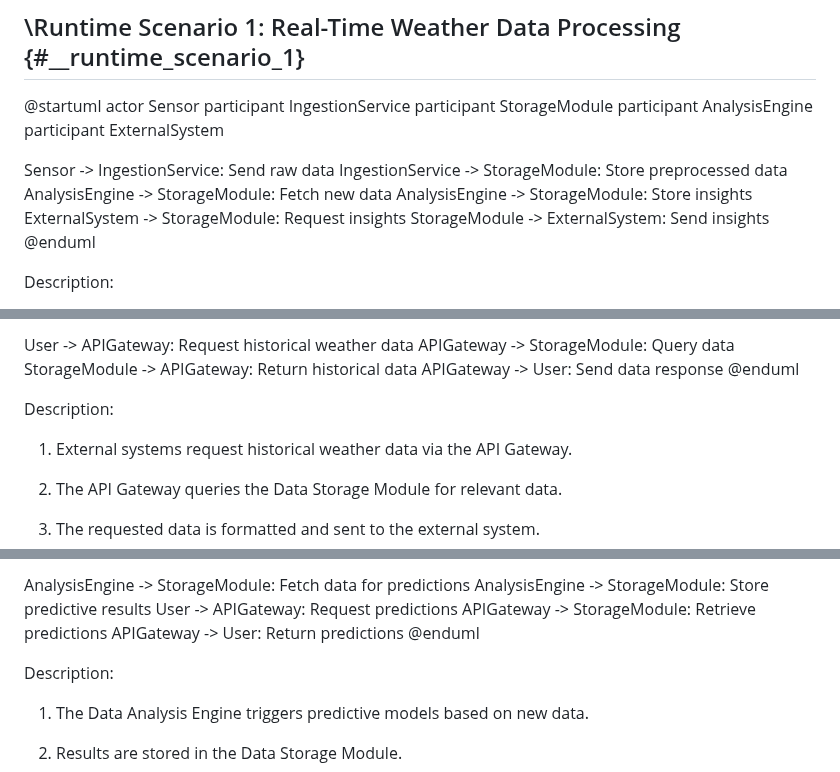
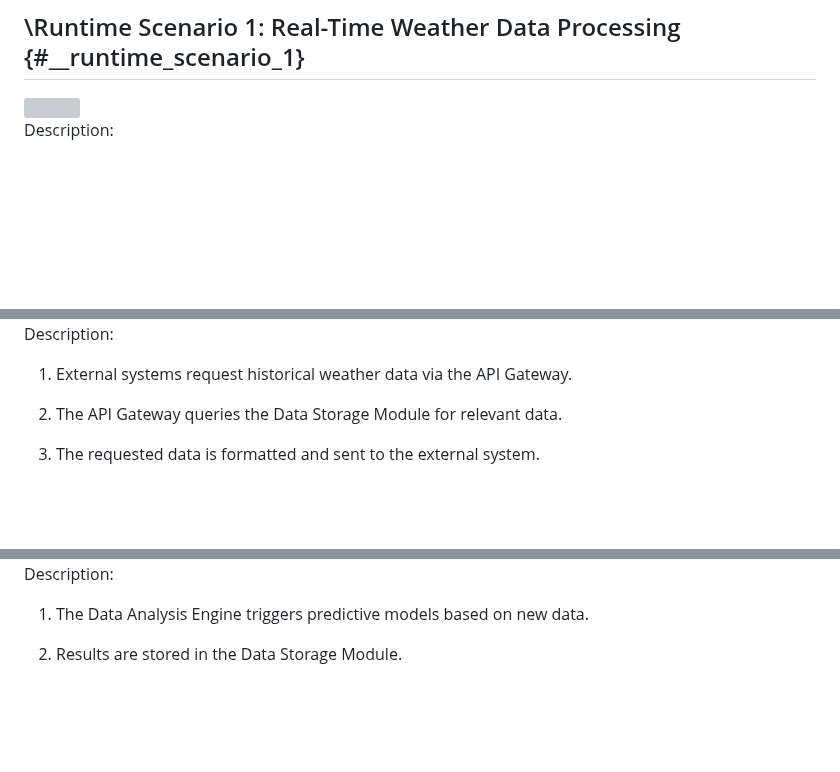
Before and after one commit to CooopeIR/Projekt, a Markdown page: arc42/arc42-template-EN.md, 3 parts joined by grey strips. Rendered like a GitHub page; blank space fills up the shorter version; grey boxes are pictures that could not be loaded.

Commit message:
Update runtimeview arc42-template-EN.md

```diff
--- a/arc42/arc42-template-EN.md
+++ b/arc42/arc42-template-EN.md
@@ -339,20 +339,8 @@ documentation.
 
 ## \Runtime Scenario 1: Real-Time Weather Data Processing {#__runtime_scenario_1}
 
-@startuml
-actor Sensor
-participant IngestionService
-participant StorageModule
-participant AnalysisEngine
-participant ExternalSystem
+<img src="https://github.com/CooopeIR/servl-weathercams/blob/master/arc42/images/runtimeview1.png" width="400">
 
-Sensor -> IngestionService: Send raw data
-IngestionService -> StorageModule: Store preprocessed data
-AnalysisEngine -> StorageModule: Fetch new data
-AnalysisEngine -> StorageModule: Store insights
-ExternalSystem -> StorageModule: Request insights
-StorageModule -> ExternalSystem: Send insights
-@enduml
 
 Description:
 
@@ -370,9 +355,4 @@ participant StorageModule
 
-User -> APIGateway: Request historical weather data
-APIGateway -> StorageModule: Query data
-StorageModule -> APIGateway: Return historical data
-APIGateway -> User: Send data response
-@enduml
 
 Description:
 
@@ -392,10 +368,4 @@ actor User
 
-AnalysisEngine -> StorageModule: Fetch data for predictions
-AnalysisEngine -> StorageModule: Store predictive results
-User -> APIGateway: Request predictions
-APIGateway -> StorageModule: Retrieve predictions
-APIGateway -> User: Return predictions
-@enduml
 
 Description:
 1. The Data Analysis Engine triggers predictive models based on new data.
```
Also changed, not shown: other parts of arc42/arc42-template-EN.md (+2 -9 lines).
